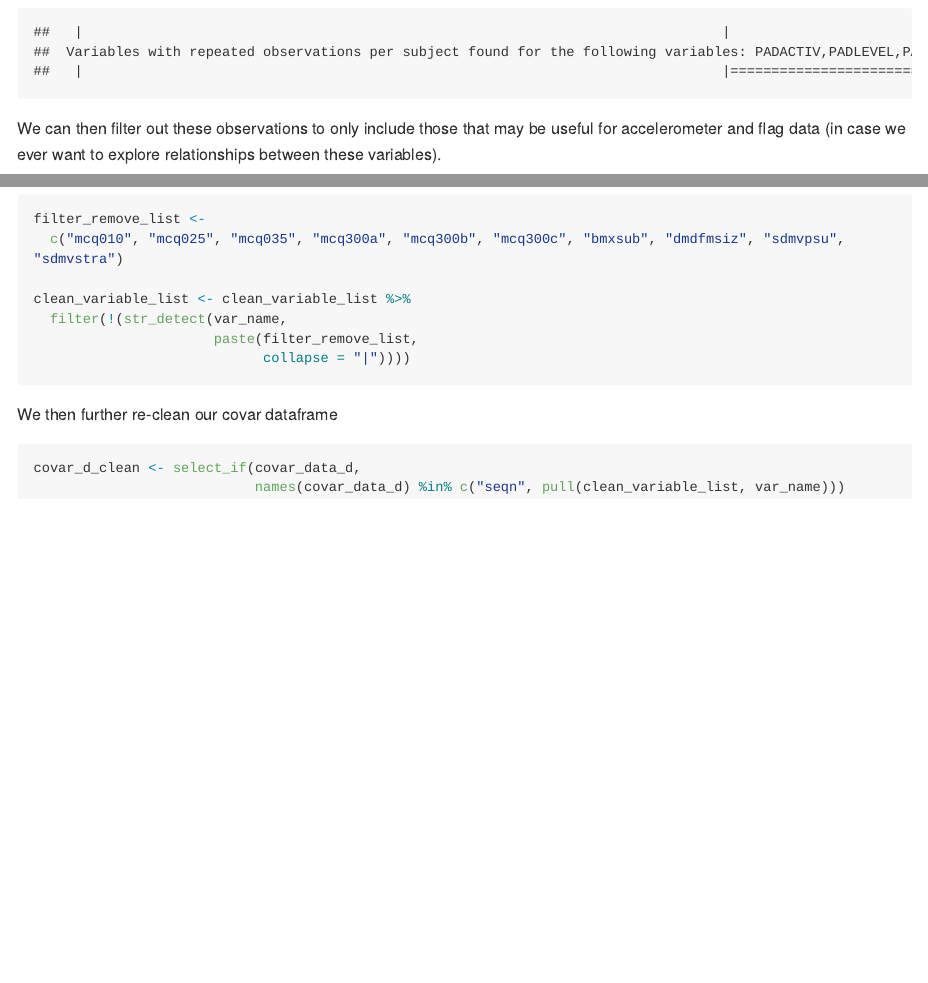
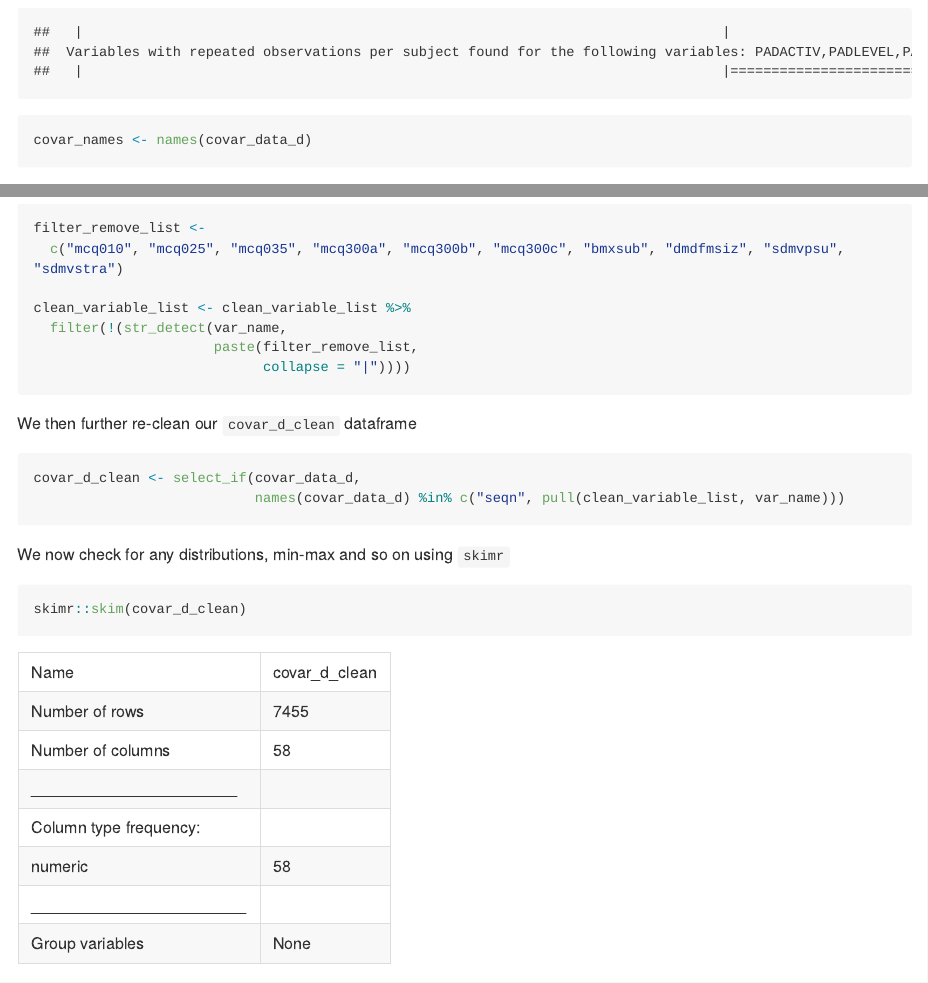
Before and after one commit to Mediculus/NHANES, an R Markdown document (NHANES-eda_v2.Rmd): the page in a window 1100 px wide, from 720 px down, and a second part further down, joined at a grey line. The pictures show the output file NHANES-eda_v2.md that the author committed with the source, drawn offline in the style of GitHub; long lines of code are wrapped.

Commit message:
updated with skimr

````diff
--- a/NHANES-eda_v2.Rmd
+++ b/NHANES-eda_v2.Rmd
@@ -58,6 +58,8 @@ covar_data_d <- as_tibble(
     )[[1]] # process_covar outputs a list of 1 containing the tibble, this extracts the "content" and
   ) %>%    # turn it into tibble
   janitor::clean_names()
+
+covar_names <- names(covar_data_d)
 
 ```
 
@@ -191,3 +193,11 @@ covar_d_clean <- select_if(covar_data_d,
                            names(covar_data_d) %in% c("seqn", pull(clean_variable_list, var_name)))
 
 ```
+
+We now check for any distributions, min-max and so on using `skimr`
+
+```{r skim_data}
+
+skimr::skim(covar_d_clean)
+
+```
````
Also changed, not shown: NHANES-eda_v2.md.
